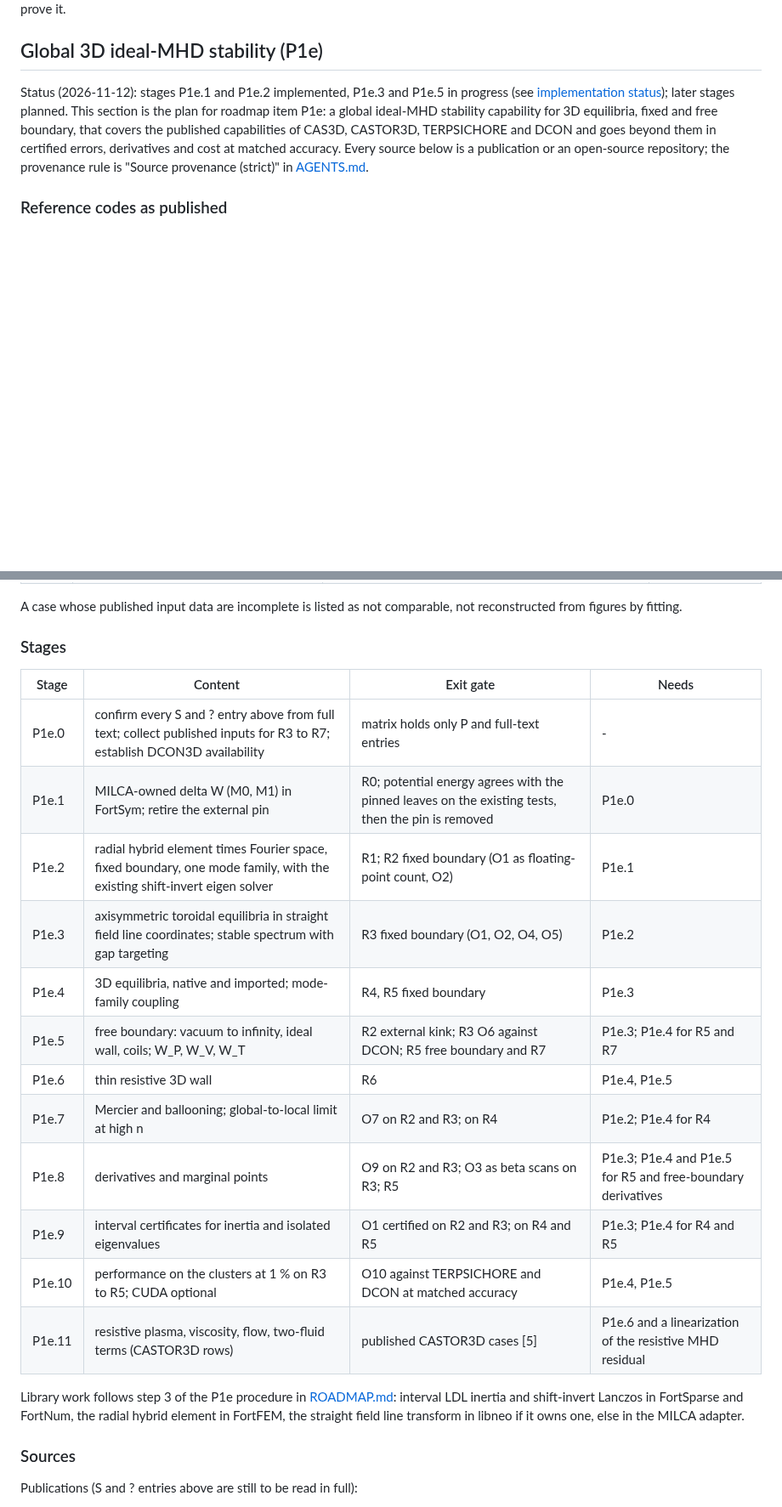
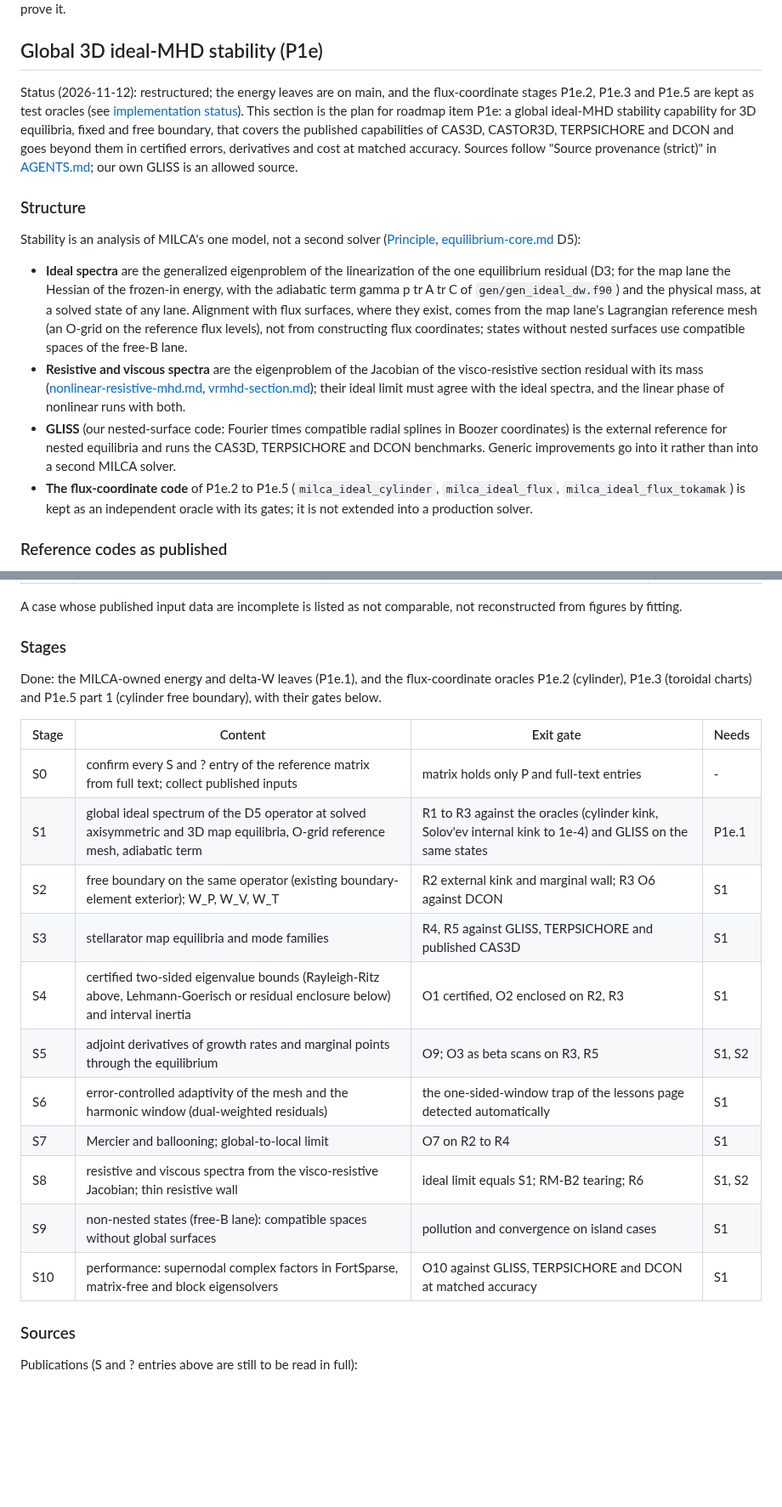
Before and after one commit to itpplasma/kin6d, a Markdown page: docs/stability.md, 2 parts joined by grey strips. Shown at 85% size. Rendered like a GitHub page; blank space fills up the shorter version.

```diff
--- a/docs/stability.md
+++ b/docs/stability.md
@@ -239,16 +239,40 @@ finite-amplitude theorem; a linear eigenvalue interval does not prove it.
 
 ## Global 3D ideal-MHD stability (P1e)
 
-Status (2026-11-12): stages P1e.1 and P1e.2 implemented, P1e.3 and P1e.5 in
-progress (see
-[implementation status](#p1e-implementation-status)); later stages planned.
-This section is the plan
+Status (2026-11-12): restructured; the energy leaves are on main, and the
+flux-coordinate stages P1e.2, P1e.3 and P1e.5 are kept as test oracles (see
+[implementation status](#p1e-implementation-status)). This section is the plan
 for roadmap item P1e: a global ideal-MHD stability capability for 3D
 equilibria, fixed and free boundary, that covers the published capabilities of
 CAS3D, CASTOR3D, TERPSICHORE and DCON and goes beyond them in certified errors,
-derivatives and cost at matched accuracy. Every source below is a publication
-or an open-source repository; the provenance rule is "Source provenance
-(strict)" in [AGENTS.md](../AGENTS.md).
+derivatives and cost at matched accuracy. Sources follow "Source provenance
+(strict)" in [AGENTS.md](../AGENTS.md); our own GLISS is an allowed source.
+
+### Structure
+
+Stability is an analysis of MILCA's one model, not a second solver
+([Principle](#principle), [equilibrium-core.md](equilibrium-core.md) D5):
+
+- **Ideal spectra** are the generalized eigenproblem of the linearization of
+  the one equilibrium residual (D3; for the map lane the Hessian of the
+  frozen-in energy, with the adiabatic term gamma p tr A tr C of
+  `gen/gen_ideal_dw.f90`) and the physical mass, at a solved state of any
+  lane. Alignment with flux surfaces, where they exist, comes from the
+  map lane's Lagrangian reference mesh (an O-grid on the reference flux
+  levels), not from constructing flux coordinates; states without nested
+  surfaces use compatible spaces of the free-B lane.
+- **Resistive and viscous spectra** are the eigenproblem of the Jacobian of
+  the visco-resistive section residual with its mass
+  ([nonlinear-resistive-mhd.md](nonlinear-resistive-mhd.md),
+  [vrmhd-section.md](vrmhd-section.md)); their ideal limit must agree with
+  the ideal spectra, and the linear phase of nonlinear runs with both.
+- **GLISS** (our nested-surface code: Fourier times compatible radial
+  splines in Boozer coordinates) is the external reference for nested
+  equilibria and runs the CAS3D, TERPSICHORE and DCON benchmarks. Generic
+  improvements go into it rather than into a second MILCA solver.
+- **The flux-coordinate code** of P1e.2 to P1e.5 (`milca_ideal_cylinder`,
+  `milca_ideal_flux`, `milca_ideal_flux_tokamak`) is kept as an independent
+  oracle with its gates; it is not extended into a production solver.
 
 ### Reference codes as published
 
@@ -545,25 +579,23 @@ not reconstructed from figures by fitting.
 
 ### Stages
 
+Done: the MILCA-owned energy and delta-W leaves (P1e.1), and the
+flux-coordinate oracles P1e.2 (cylinder), P1e.3 (toroidal charts) and P1e.5
+part 1 (cylinder free boundary), with their gates below.
+
 | Stage | Content | Exit gate | Needs |
 |---|---|---|---|
-| P1e.0 | confirm every S and ? entry above from full text; collect published inputs for R3 to R7; establish DCON3D availability | matrix holds only P and full-text entries | - |
-| P1e.1 | MILCA-owned delta W (M0, M1) in FortSym; retire the external pin | R0; potential energy agrees with the pinned leaves on the existing tests, then the pin is removed | P1e.0 |
-| P1e.2 | radial hybrid element times Fourier space, fixed boundary, one mode family, with the existing shift-invert eigen solver | R1; R2 fixed boundary (O1 as floating-point count, O2) | P1e.1 |
-| P1e.3 | axisymmetric toroidal equilibria in straight field line coordinates; stable spectrum with gap targeting | R3 fixed boundary (O1, O2, O4, O5) | P1e.2 |
-| P1e.4 | 3D equilibria, native and imported; mode-family coupling | R4, R5 fixed boundary | P1e.3 |
-| P1e.5 | free boundary: vacuum to infinity, ideal wall, coils; W_P, W_V, W_T | R2 external kink; R3 O6 against DCON; R5 free boundary and R7 | P1e.3; P1e.4 for R5 and R7 |
-| P1e.6 | thin resistive 3D wall | R6 | P1e.4, P1e.5 |
-| P1e.7 | Mercier and ballooning; global-to-local limit at high n | O7 on R2 and R3; on R4 | P1e.2; P1e.4 for R4 |
-| P1e.8 | derivatives and marginal points | O9 on R2 and R3; O3 as beta scans on R3; R5 | P1e.3; P1e.4 and P1e.5 for R5 and free-boundary derivatives |
-| P1e.9 | interval certificates for inertia and isolated eigenvalues | O1 certified on R2 and R3; on R4 and R5 | P1e.3; P1e.4 for R4 and R5 |
-| P1e.10 | performance on the clusters at 1 % on R3 to R5; CUDA optional | O10 against TERPSICHORE and DCON at matched accuracy | P1e.4, P1e.5 |
-| P1e.11 | resistive plasma, viscosity, flow, two-fluid terms (CASTOR3D rows) | published CASTOR3D cases [5] | P1e.6 and a linearization of the resistive MHD residual |
-
-Library work follows step 3 of the P1e procedure in
-[ROADMAP.md](../ROADMAP.md): interval LDL inertia and shift-invert Lanczos in
-FortSparse and FortNum, the radial hybrid element in FortFEM, the straight
-field line transform in libneo if it owns one, else in the MILCA adapter.
+| S0 | confirm every S and ? entry of the reference matrix from full text; collect published inputs | matrix holds only P and full-text entries | - |
+| S1 | global ideal spectrum of the D5 operator at solved axisymmetric and 3D map equilibria, O-grid reference mesh, adiabatic term | R1 to R3 against the oracles (cylinder kink, Solov'ev internal kink to 1e-4) and GLISS on the same states | P1e.1 |
+| S2 | free boundary on the same operator (existing boundary-element exterior); W_P, W_V, W_T | R2 external kink and marginal wall; R3 O6 against DCON | S1 |
+| S3 | stellarator map equilibria and mode families | R4, R5 against GLISS, TERPSICHORE and published CAS3D | S1 |
+| S4 | certified two-sided eigenvalue bounds (Rayleigh-Ritz above, Lehmann-Goerisch or residual enclosure below) and interval inertia | O1 certified, O2 enclosed on R2, R3 | S1 |
+| S5 | adjoint derivatives of growth rates and marginal points through the equilibrium | O9; O3 as beta scans on R3, R5 | S1, S2 |
+| S6 | error-controlled adaptivity of the mesh and the harmonic window (dual-weighted residuals) | the one-sided-window trap of the lessons page detected automatically | S1 |
+| S7 | Mercier and ballooning; global-to-local limit | O7 on R2 to R4 | S1 |
+| S8 | resistive and viscous spectra from the visco-resistive Jacobian; thin resistive wall | ideal limit equals S1; RM-B2 tearing; R6 | S1, S2 |
+| S9 | non-nested states (free-B lane): compatible spaces without global surfaces | pollution and convergence on island cases | S1 |
+| S10 | performance: supernodal complex factors in FortSparse, matrix-free and block eigensolvers | O10 against GLISS, TERPSICHORE and DCON at matched accuracy | S1 |
 
 ### Sources
 
```
Also changed, not shown: other parts of docs/stability.md (+25 -15 lines), docs/lessons/ideal-mhd-stability.md (+14 -0 lines).
